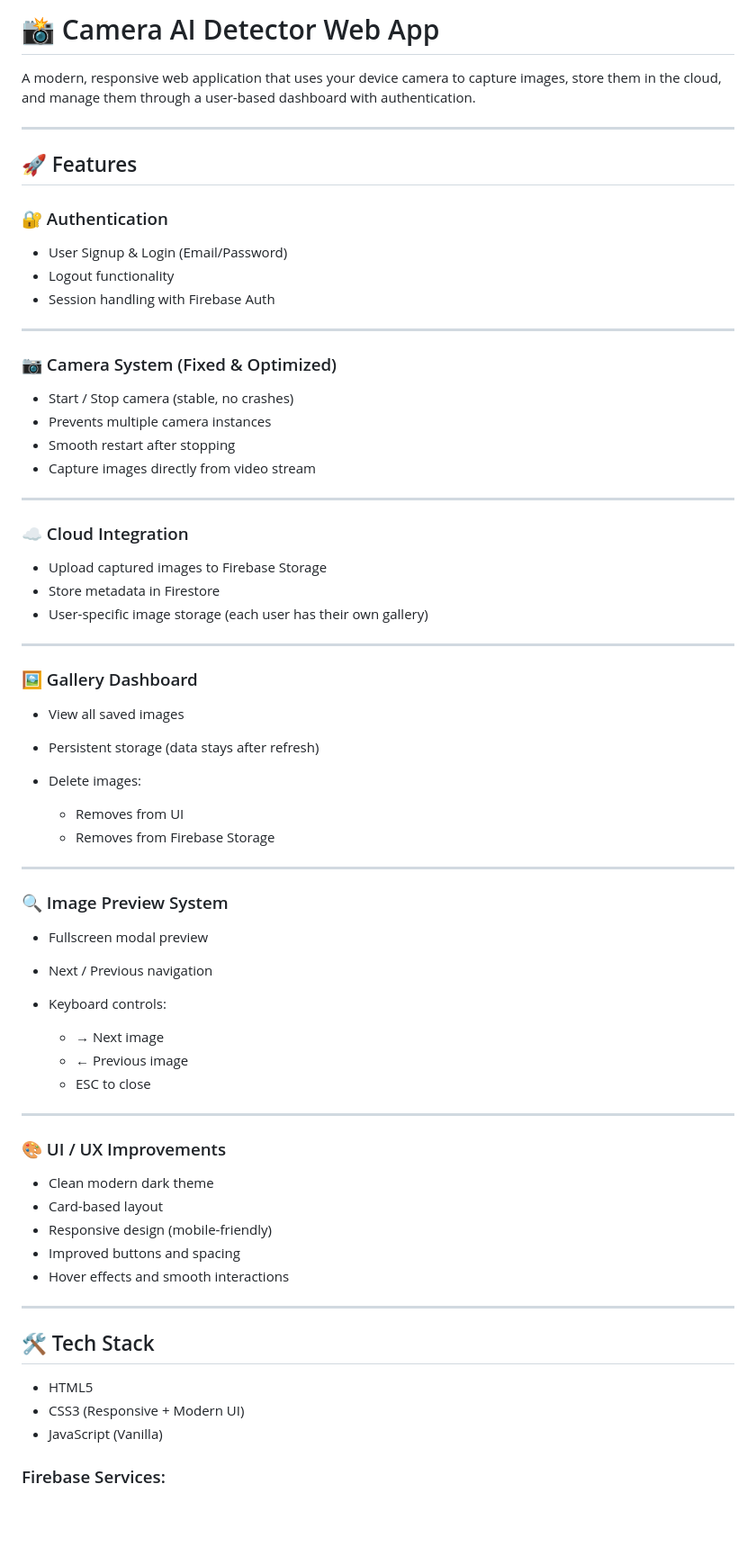
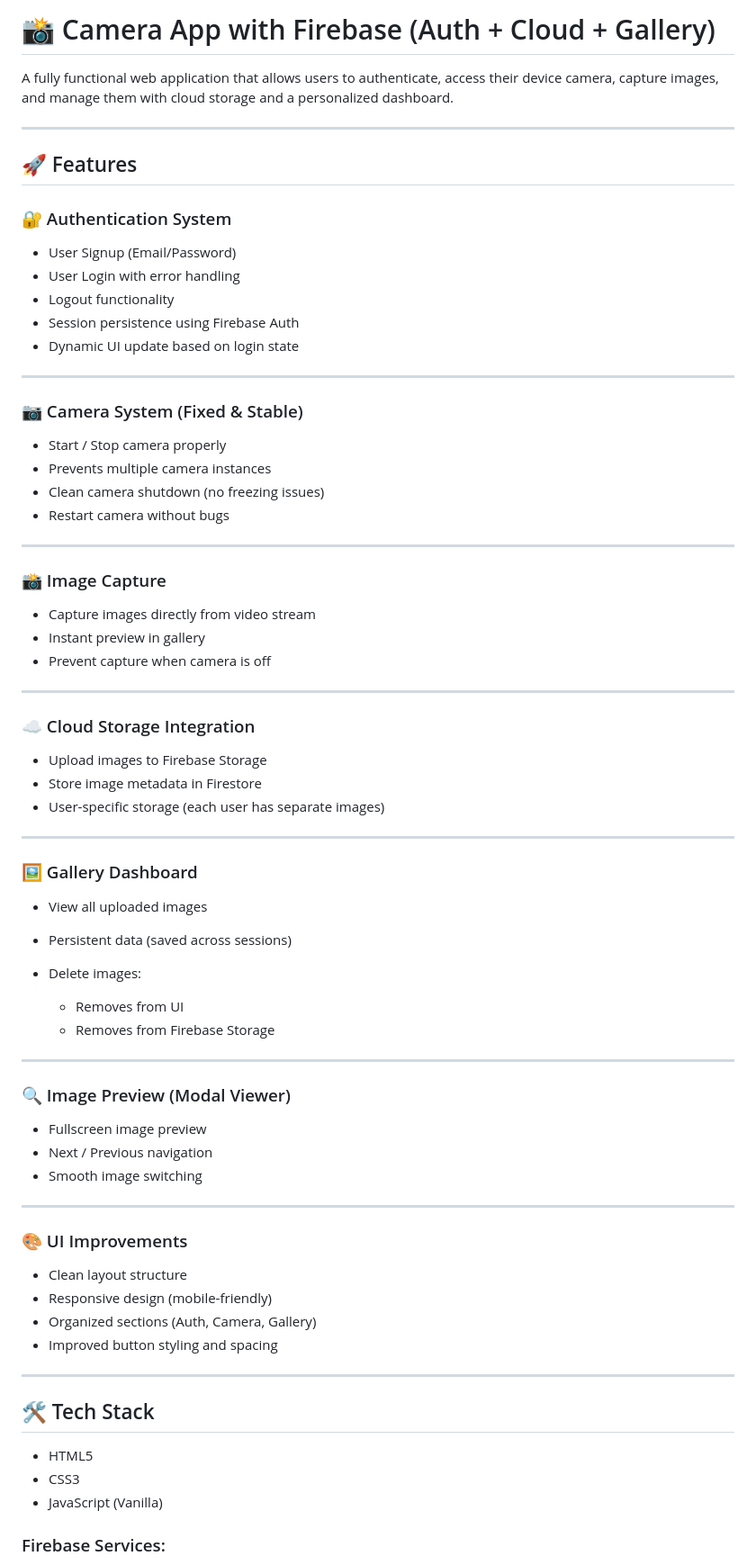
Before and after one commit to Ganesh-2006-mani/camera-motion-detector, a Markdown page: README.md, the part around one of its changes. Shown at 90% size. Drawn GitHub-style; blank space fills up the shorter version.

```diff
--- a/README.md
+++ b/README.md
@@ -1,40 +1,50 @@
-# 📸 Camera AI Detector Web App
+# 📸 Camera App with Firebase (Auth + Cloud + Gallery)
 
-A modern, responsive web application that uses your device camera to capture images, store them in the cloud, and manage them through a user-based dashboard with authentication.
+A fully functional web application that allows users to authenticate, access their device camera, capture images, and manage them with cloud storage and a personalized dashboard.
 
 ---
 
 ## 🚀 Features
 
-### 🔐 Authentication
+### 🔐 Authentication System
 
-* User Signup & Login (Email/Password)
+* User Signup (Email/Password)
+* User Login with error handling
 * Logout functionality
-* Session handling with Firebase Auth
+* Session persistence using Firebase Auth
+* Dynamic UI update based on login state
 
 ---
 
-### 📷 Camera System (Fixed & Optimized)
+### 📷 Camera System (Fixed & Stable)
 
-* Start / Stop camera (stable, no crashes)
+* Start / Stop camera properly
 * Prevents multiple camera instances
-* Smooth restart after stopping
-* Capture images directly from video stream
+* Clean camera shutdown (no freezing issues)
+* Restart camera without bugs
 
 ---
 
-### ☁️ Cloud Integration
+### 📸 Image Capture
 
-* Upload captured images to Firebase Storage
-* Store metadata in Firestore
-* User-specific image storage (each user has their own gallery)
+* Capture images directly from video stream
+* Instant preview in gallery
+* Prevent capture when camera is off
+
+---
+
+### ☁️ Cloud Storage Integration
+
+* Upload images to Firebase Storage
+* Store image metadata in Firestore
+* User-specific storage (each user has separate images)
 
 ---
 
 ### 🖼️ Gallery Dashboard
 
-* View all saved images
-* Persistent storage (data stays after refresh)
+* View all uploaded images
+* Persistent data (saved across sessions)
 * Delete images:
 
   * Removes from UI
@@ -42,32 +52,27 @@ A modern, responsive web application that uses your device camera to capture ima
 
 ---
 
-### 🔍 Image Preview System
+### 🔍 Image Preview (Modal Viewer)
 
-* Fullscreen modal preview
+* Fullscreen image preview
 * Next / Previous navigation
-* Keyboard controls:
-
-  * → Next image
-  * ← Previous image
-  * ESC to close
+* Smooth image switching
 
 ---
 
-### 🎨 UI / UX Improvements
+### 🎨 UI Improvements
 
-* Clean modern dark theme
-* Card-based layout
+* Clean layout structure
 * Responsive design (mobile-friendly)
-* Improved buttons and spacing
-* Hover effects and smooth interactions
+* Organized sections (Auth, Camera, Gallery)
+* Improved button styling and spacing
 
 ---
 
 ## 🛠️ Tech Stack
 
 * HTML5
-* CSS3 (Responsive + Modern UI)
+* CSS3
 * JavaScript (Vanilla)
 
 ### Firebase Services:
```
Also changed, not shown: other parts of README.md (+23 -23 lines).
